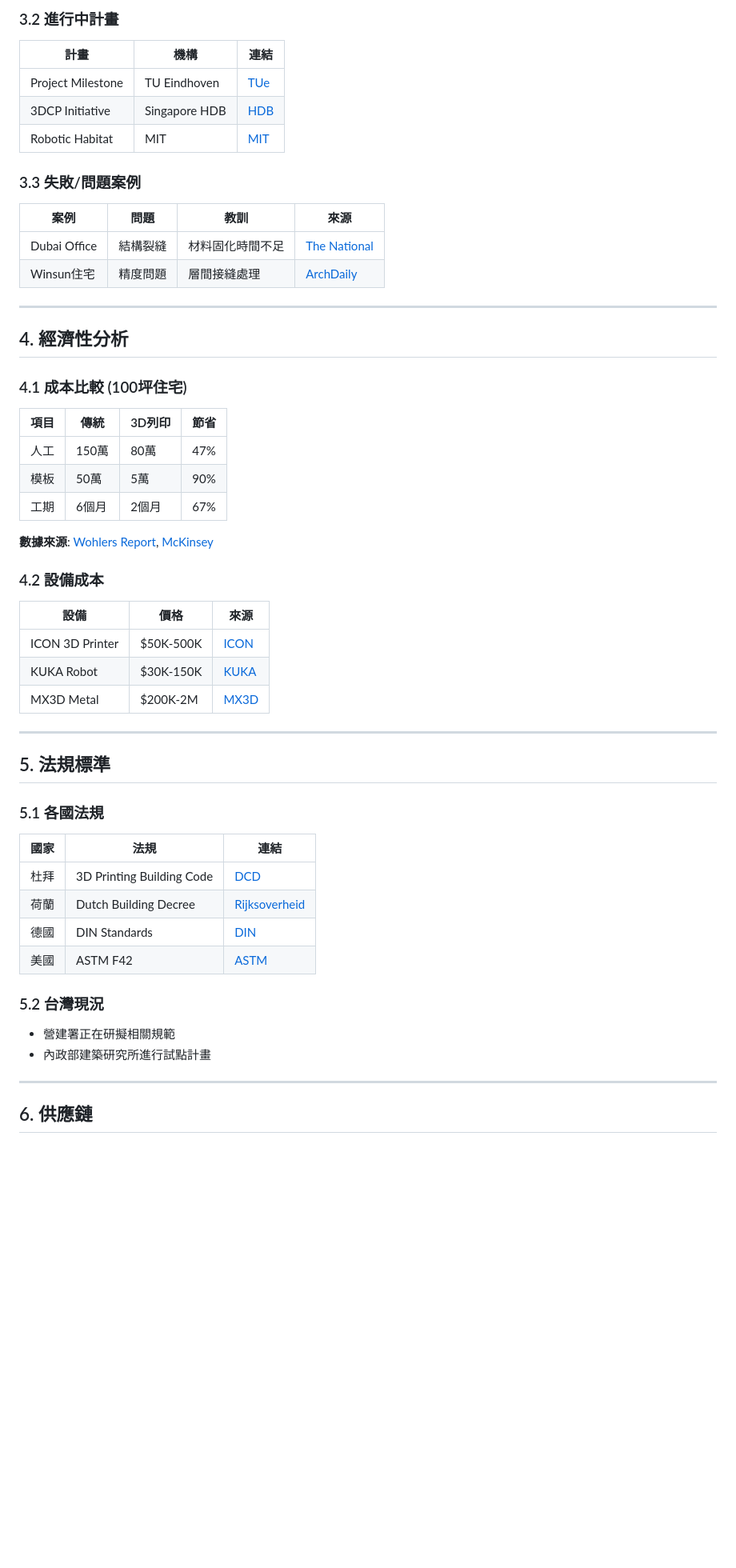
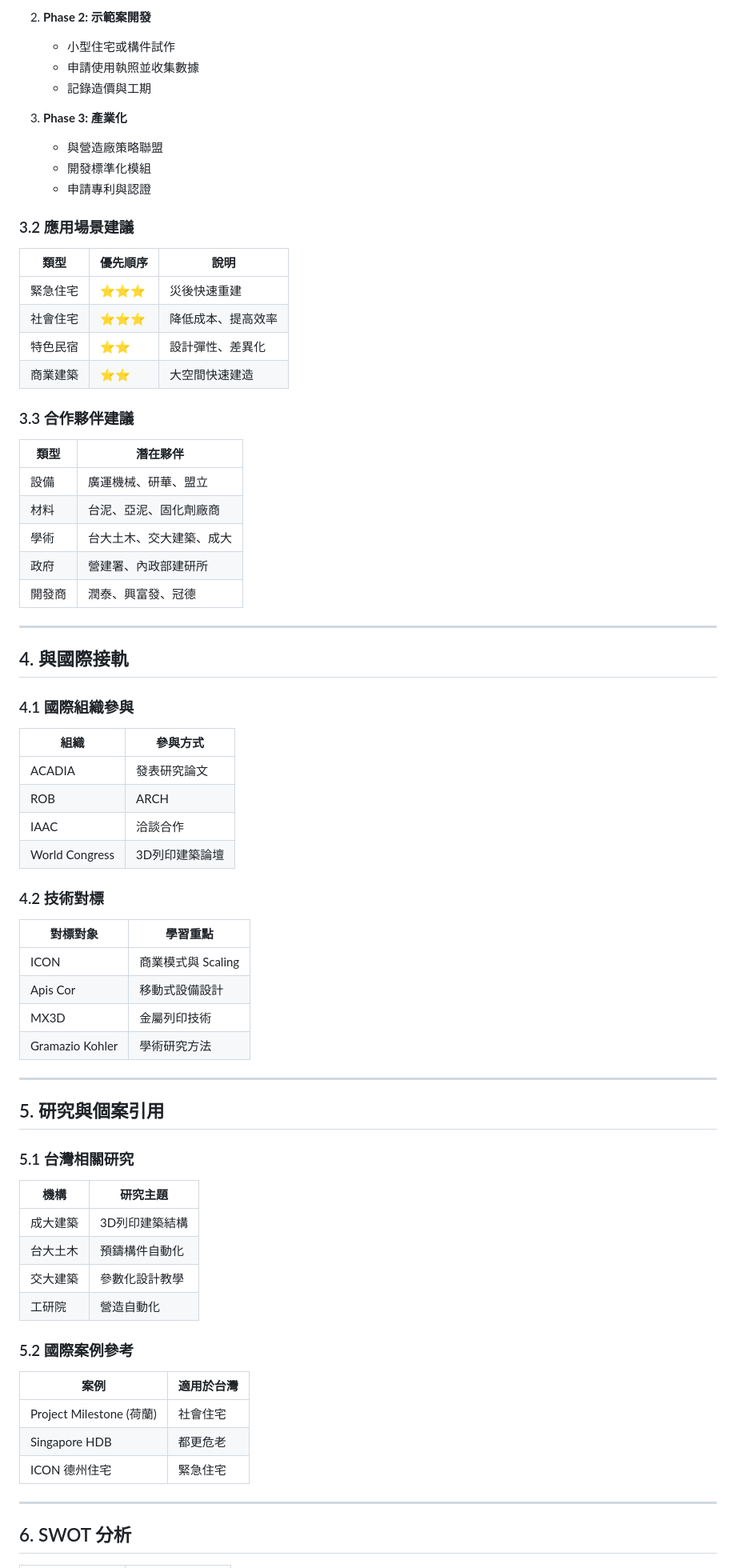
Before and after one commit to kcfoundry99-dev/xfoundry-research-db, a Markdown page: README.md, the part around one of its changes. Shown at 80% size. Rendered like a GitHub page; blank space fills up the shorter version.

```diff
--- a/README.md
+++ b/README.md
@@ -70,60 +92,77 @@
 
-### 3.2 進行中計畫
+2. **Phase 2: 示範案開發**
+   - 小型住宅或構件試作
+   - 申請使用執照並收集數據
+   - 記錄造價與工期
 
-| 計畫 | 機構 | 連結 |
-|------|------|------|
-| Project Milestone | TU Eindhoven | [TUe](https://www.tue.nl) |
-| 3DCP Initiative | Singapore HDB | [HDB](https://www.hdb.gov.sg) |
-| Robotic Habitat | MIT | [MIT](https://spaceexploration.mit.edu) |
+3. **Phase 3: 產業化**
+   - 與營造廠策略聯盟
+   - 開發標準化模組
+   - 申請專利與認證
 
-### 3.3 失敗/問題案例
+### 3.2 應用場景建議
 
-| 案例 | 問題 | 教訓 | 來源 |
-|------|------|------|------|
-| Dubai Office | 結構裂縫 | 材料固化時間不足 | [The National](https://www.thenationalnews.com) |
-| Winsun住宅 | 精度問題 | 層間接縫處理 | [ArchDaily](https://www.archdaily.com) |
+| 類型 | 優先順序 | 說明 |
+|------|----------|------|
+| 緊急住宅 | ⭐⭐⭐ | 災後快速重建 |
+| 社會住宅 | ⭐⭐⭐ | 降低成本、提高效率 |
+| 特色民宿 | ⭐⭐ | 設計彈性、差異化 |
+| 商業建築 | ⭐⭐ | 大空間快速建造 |
+
+### 3.3 合作夥伴建議
+
+| 類型 | 潛在夥伴 |
+|------|-----------|
+| 設備 | 廣運機械、研華、盟立 |
+| 材料 | 台泥、亞泥、固化劑廠商 |
+| 學術 | 台大土木、交大建築、成大 |
+| 政府 | 營建署、內政部建研所 |
+| 開發商 | 潤泰、興富發、冠德 |
 
 ---
 
-## 4. 經濟性分析
+## 4. 與國際接軌
 
-### 4.1 成本比較 (100坪住宅)
+### 4.1 國際組織參與
 
-| 項目 | 傳統 | 3D列印 | 節省 |
-|------|------|---------|------|
-| 人工 | 150萬 | 80萬 | 47% |
-| 模板 | 50萬 | 5萬 | 90% |
-| 工期 | 6個月 | 2個月 | 67% |
+| 組織 | 參與方式 |
+|------|----------|
+| ACADIA | 發表研究論文 |
+| ROB|ARCH | 參加工作營 |
+| IAAC | 洽談合作 |
+| World Congress | 3D列印建築論壇 |
 
-**數據來源**: [Wohlers Report](https://wohlersassociates.com), [McKinsey](https://www.mckKinsey.com)
+### 4.2 技術對標
 
-### 4.2 設備成本
-
-| 設備 | 價格 | 來源 |
-|------|------|------|
-| ICON 3D Printer | $50K-500K | [ICON](https://icon-build.com) |
-| KUKA Robot | $30K-150K | [KUKA](https://www.kuka.com) |
-| MX3D Metal | $200K-2M | [MX3D](https://mx3d.com) |
+| 對標對象 | 學習重點 |
+|----------|----------|
+| ICON | 商業模式與 Scaling |
+| Apis Cor | 移動式設備設計 |
+| MX3D | 金屬列印技術 |
+| Gramazio Kohler | 學術研究方法 |
 
 ---
 
-## 5. 法規標準
+## 5. 研究與個案引用
 
-### 5.1 各國法規
+### 5.1 台灣相關研究
 
-| 國家 | 法規 | 連結 |
-|------|------|------|
-| 杜拜 | 3D Printing Building Code | [DCD](https://www.dcd.gov.ae) |
-| 荷蘭 | Dutch Building Decree | [Rijksoverheid](https://www.rijksoverheid.nl) |
-| 德國 | DIN Standards | [DIN](https://www.din.de) |
-| 美國 | ASTM F42 | [ASTM](https://www.astm.org) |
+| 機構 | 研究主題 |
+|------|----------|
+| 成大建築 | 3D列印建築結構 |
+| 台大土木 | 預鑄構件自動化 |
+| 交大建築 | 參數化設計教學 |
+| 工研院 | 營造自動化 |
 
-### 5.2 台灣現況
+### 5.2 國際案例參考
 
-- 營建署正在研擬相關規範
-- 內政部建築研究所進行試點計畫
+| 案例 | 適用於台灣 |
+|------|-------------|
+| Project Milestone (荷蘭) | 社會住宅 |
+| Singapore HDB | 都更危老 |
+| ICON 德州住宅 | 緊急住宅 |
 
 ---
 
-## 6. 供應鏈
+## 6. SWOT 分析
 
```
Also changed, not shown: other parts of README.md (+96 -97 lines).
